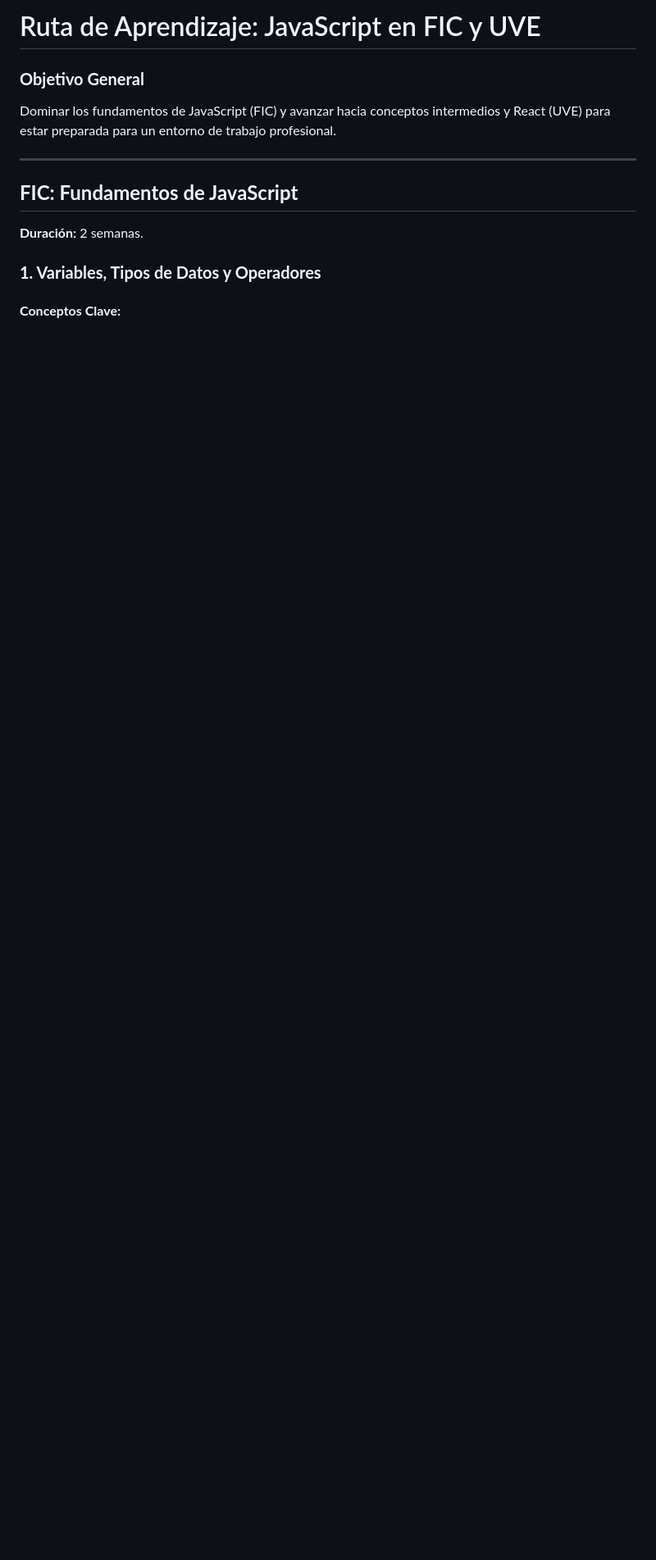
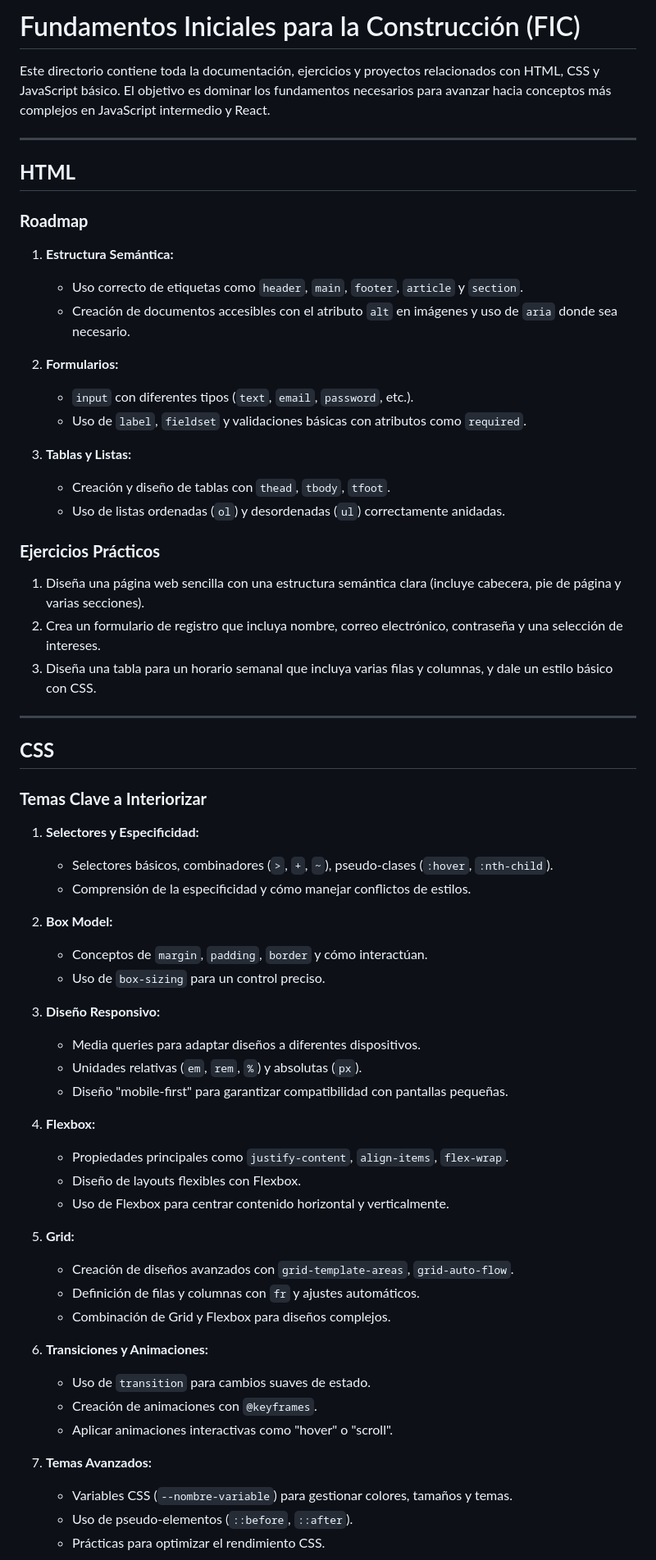
Before and after one commit to crisilto/opo-tech, a Markdown page: FIC/README.md, the part around the change printed below. Shown: that part at 82% size. Drawn GitHub-style; blank space fills up the shorter version.

```diff
--- a/FIC/README.md
+++ b/FIC/README.md
@@ -1,12 +1,67 @@
-# Ruta de Aprendizaje: JavaScript en FIC y UVE
+# Fundamentos Iniciales para la Construcción (FIC)
 
-### **Objetivo General**
-Dominar los fundamentos de JavaScript (FIC) y avanzar hacia conceptos intermedios y React (UVE) para estar preparada para un entorno de trabajo profesional.
+Este directorio contiene toda la documentación, ejercicios y proyectos relacionados con HTML, CSS y JavaScript básico. El objetivo es dominar los fundamentos necesarios para avanzar hacia conceptos más complejos en JavaScript intermedio y React.
 
 ---
 
-## **FIC: Fundamentos de JavaScript**
-**Duración:** 2 semanas.
+## **HTML**
 
-### **1. Variables, Tipos de Datos y Operadores**
-#### **Conceptos Clave:**
+### **Roadmap**
+
+1. **Estructura Semántica:**
+   - Uso correcto de etiquetas como `header`, `main`, `footer`, `article` y `section`.
+   - Creación de documentos accesibles con el atributo `alt` en imágenes y uso de `aria` donde sea necesario.
+
+2. **Formularios:**
+   - `input` con diferentes tipos (`text`, `email`, `password`, etc.).
+   - Uso de `label`, `fieldset` y validaciones básicas con atributos como `required`.
+
+3. **Tablas y Listas:**
+   - Creación y diseño de tablas con `thead`, `tbody`, `tfoot`.
+   - Uso de listas ordenadas (`ol`) y desordenadas (`ul`) correctamente anidadas.
+
+### **Ejercicios Prácticos**
+
+1. Diseña una página web sencilla con una estructura semántica clara (incluye cabecera, pie de página y varias secciones).
+2. Crea un formulario de registro que incluya nombre, correo electrónico, contraseña y una selección de intereses.
+3. Diseña una tabla para un horario semanal que incluya varias filas y columnas, y dale un estilo básico con CSS.
+
+---
+
+## **CSS**
+
+### **Temas Clave a Interiorizar**
+
+1. **Selectores y Especificidad:**
+   - Selectores básicos, combinadores (`>`, `+`, `~`), pseudo-clases (`:hover`, `:nth-child`).
+   - Comprensión de la especificidad y cómo manejar conflictos de estilos.
+
+2. **Box Model:**
+   - Conceptos de `margin`, `padding`, `border` y cómo interactúan.
+   - Uso de `box-sizing` para un control preciso.
+
+3. **Diseño Responsivo:**
+   - Media queries para adaptar diseños a diferentes dispositivos.
+   - Unidades relativas (`em`, `rem`, `%`) y absolutas (`px`).
+   - Diseño "mobile-first" para garantizar compatibilidad con pantallas pequeñas.
+
+4. **Flexbox:**
+   - Propiedades principales como `justify-content`, `align-items`, `flex-wrap`.
+   - Diseño de layouts flexibles con Flexbox.
+   - Uso de Flexbox para centrar contenido horizontal y verticalmente.
+
+5. **Grid:**
+   - Creación de diseños avanzados con `grid-template-areas`, `grid-auto-flow`.
+   - Definición de filas y columnas con `fr` y ajustes automáticos.
+   - Combinación de Grid y Flexbox para diseños complejos.
+
+6. **Transiciones y Animaciones:**
+   - Uso de `transition` para cambios suaves de estado.
+   - Creación de animaciones con `@keyframes`.
+   - Aplicar animaciones interactivas como "hover" o "scroll".
+
+7. **Temas Avanzados:**
+   - Variables CSS (`--nombre-variable`) para gestionar colores, tamaños y temas.
+   - Uso de pseudo-elementos (`::before`, `::after`).
+   - Prácticas para optimizar el rendimiento CSS.
+
```
Also changed, not shown: other parts of FIC/README.md (+89 -112 lines), UVE/README.md (added, +53 -0 lines).
